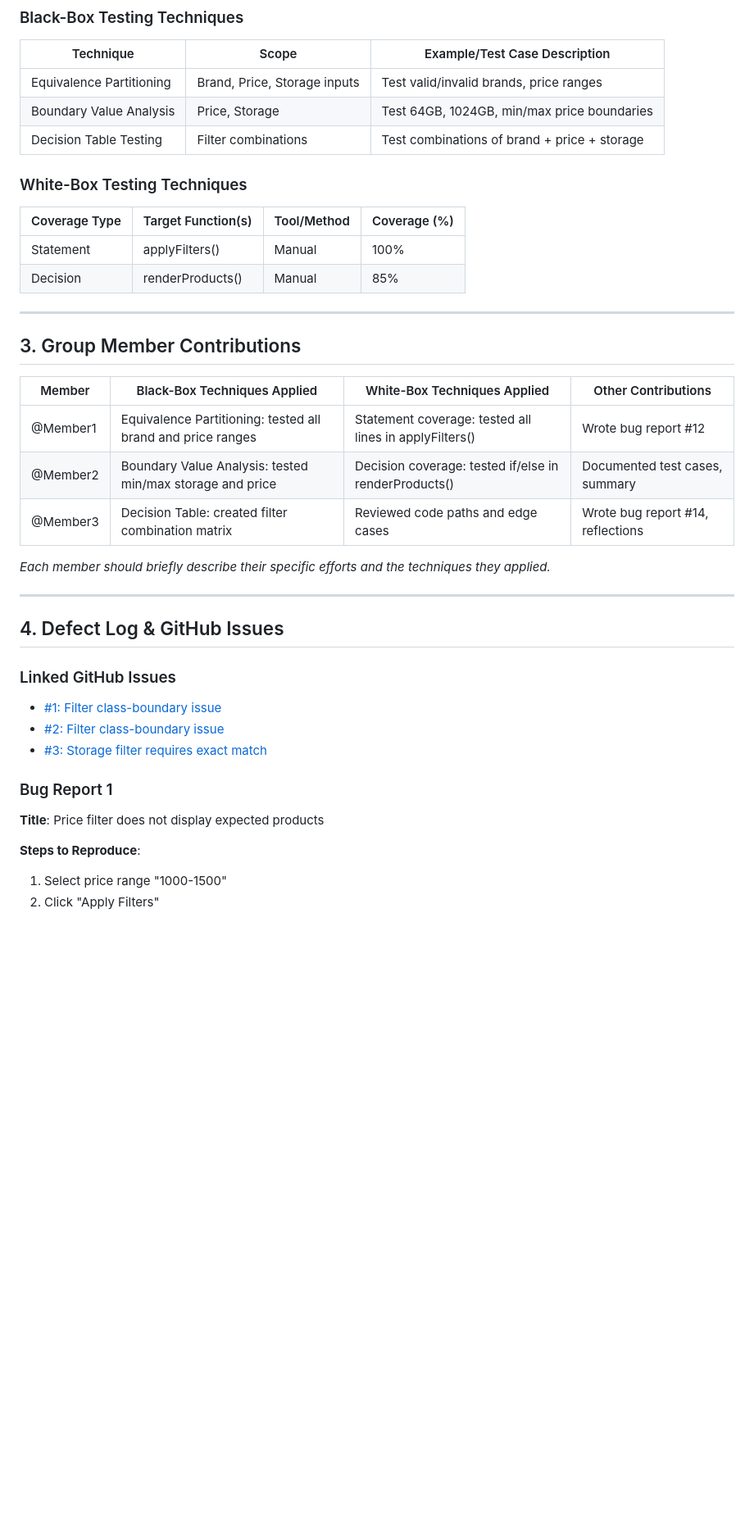
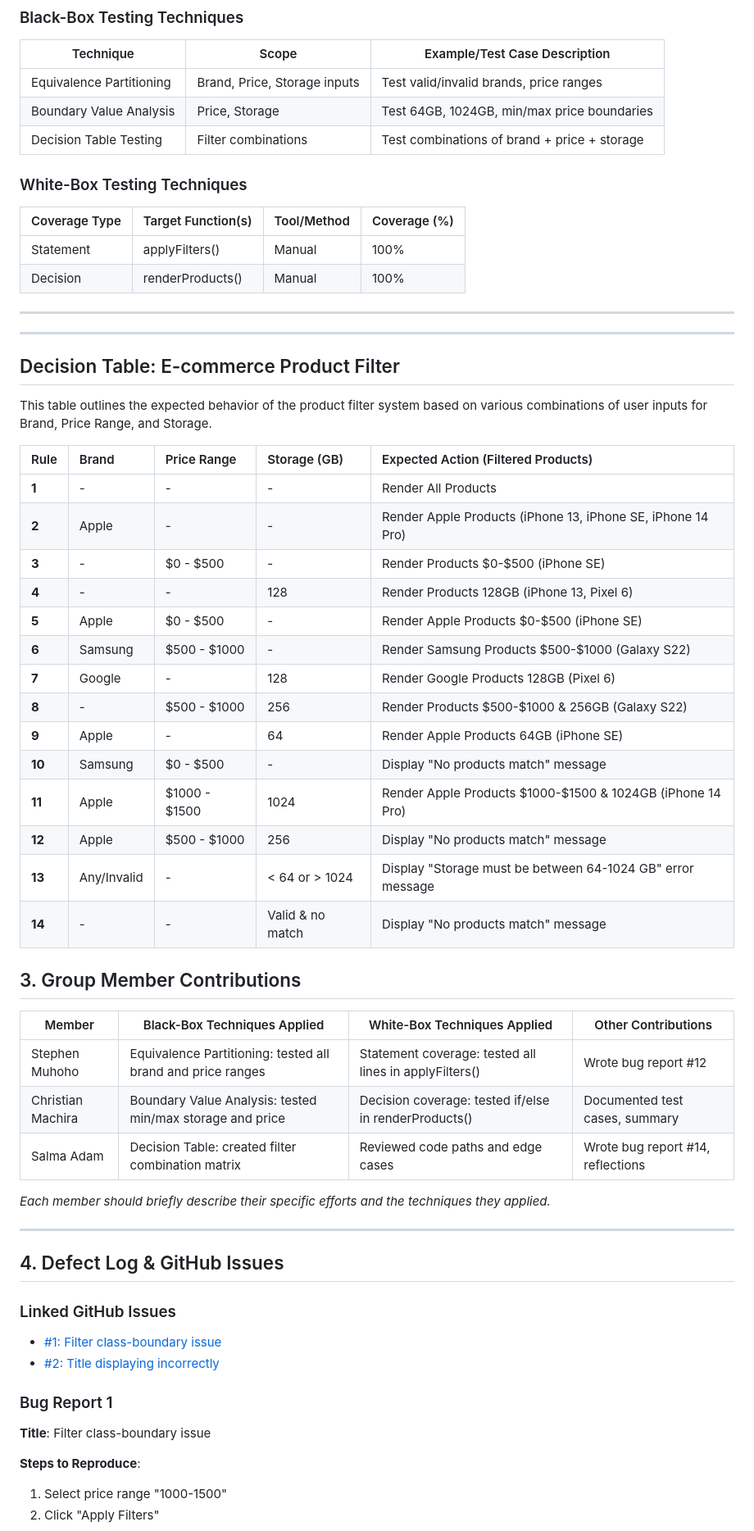
Before and after one commit to christianmachira/swt-wk4, a Markdown page: Test_Report_Summary.md, the part around one of its changes. Shown at 82% size. Drawn GitHub-style; blank space fills up the shorter version.

Commit message:
test-summary md

```diff
--- a/Test_Report_Summary.md
+++ b/Test_Report_Summary.md
@@ -20,7 +20,7 @@
 
 | Technique                | Scope                        | Example/Test Case Description                 |
 |--------------------------|------------------------------|----------------------------------------------|
-| Equivalence Partitioning | Brand, Price, Storage inputs | Test valid/invalid brands, price ranges      |
+| Equivalence Partitioning | Brand, Price, Storage inputs  | Test valid/invalid brands, price ranges      |
 | Boundary Value Analysis  | Price, Storage               | Test 64GB, 1024GB, min/max price boundaries  |
 | Decision Table Testing   | Filter combinations          | Test combinations of brand + price + storage |
 
@@ -29,17 +29,40 @@
 | Coverage Type   | Target Function(s)     | Tool/Method | Coverage (%) |
 |-----------------|-----------------------|-------------|--------------|
 | Statement       | applyFilters()        | Manual      | 100%         |
-| Decision        | renderProducts()      | Manual      | 85%          |
+| Decision        | renderProducts()      | Manual      | 100%          |
 
 ---
+
+---
+
+## Decision Table: E-commerce Product Filter
+
+This table outlines the expected behavior of the product filter system based on various combinations of user inputs for Brand, Price Range, and Storage.
+
+| Rule | Brand         | Price Range      | Storage (GB) | Expected Action (Filtered Products)                                  |
+| :--- | :------------ | :--------------- | :----------- | :------------------------------------------------------------------- |
+| **1**| -             | -                | -            | Render All Products                                                  |
+| **2**| Apple         | -                | -            | Render Apple Products (iPhone 13, iPhone SE, iPhone 14 Pro)          |
+| **3**| -             | \$0 - \$500      | -            | Render Products \$0-\$500 (iPhone SE)                                |
+| **4**| -             | -                | 128          | Render Products 128GB (iPhone 13, Pixel 6)                           |
+| **5**| Apple         | \$0 - \$500      | -            | Render Apple Products \$0-\$500 (iPhone SE)                          |
+| **6**| Samsung       | \$500 - \$1000   | -            | Render Samsung Products \$500-\$1000 (Galaxy S22)                    |
+| **7**| Google        | -                | 128          | Render Google Products 128GB (Pixel 6)                               |
+| **8**| -             | \$500 - \$1000   | 256          | Render Products \$500-\$1000 & 256GB (Galaxy S22)                    |
+| **9**| Apple         | -                | 64           | Render Apple Products 64GB (iPhone SE)                               |
+| **10**| Samsung       | \$0 - \$500      | -            | Display "No products match" message                                  |
+| **11**| Apple         | \$1000 - \$1500  | 1024         | Render Apple Products \$1000-\$1500 & 1024GB (iPhone 14 Pro)         |
+| **12**| Apple         | \$500 - \$1000   | 256          | Display "No products match" message                                  |
+| **13**| Any/Invalid   | -                | < 64 or > 1024 | Display "Storage must be between 64-1024 GB" error message           |
+| **14**| -             | -                | Valid & no match | Display "No products match" message                                  |
 
 ## 3. Group Member Contributions
 
 | Member    | Black-Box Techniques Applied          | White-Box Techniques Applied         | Other Contributions                |
 |-----------|--------------------------------------|-------------------------------------|------------------------------------|
-| @Member1  | Equivalence Partitioning: tested all brand and price ranges | Statement coverage: tested all lines in applyFilters() | Wrote bug report #12               |
-| @Member2  | Boundary Value Analysis: tested min/max storage and price | Decision coverage: tested if/else in renderProducts() | Documented test cases, summary     |
-| @Member3  | Decision Table: created filter combination matrix | Reviewed code paths and edge cases | Wrote bug report #14, reflections  |
+| Stephen Muhoho  | Equivalence Partitioning: tested all brand and price ranges | Statement coverage: tested all lines in applyFilters() | Wrote bug report #12               |
+| Christian Machira  | Boundary Value Analysis: tested min/max storage and price | Decision coverage: tested if/else in renderProducts() | Documented test cases, summary     |
+| Salma Adam  | Decision Table: created filter combination matrix | Reviewed code paths and edge cases | Wrote bug report #14, reflections  |
 
 *Each member should briefly describe their specific efforts and the techniques they applied.*
 
@@ -50,11 +73,11 @@
 ### Linked GitHub Issues
 
 - [#1: Filter class-boundary issue](https://github.com/PLP-Database-Design/week-4-christianmachira/issues/1)
-- [#2: Filter class-boundary issue](https://github.com/PLP-Database-Design/week-4-christianmachira/issues/1)
-- [#3: Storage filter requires exact match](https://github.com/PLP-Database-Design/week-4-christianmachira/issues/3)
+- [#2: Title displaying incorrectly](https://github.com/PLP-Database-Design/week-4-christianmachira/issues/2)
+
 ### Bug Report 1
 
-**Title**: Price filter does not display expected products
+**Title**: Filter class-boundary issue
 
 **Steps to Reproduce**:
 1. Select price range "1000-1500"
```
Also changed, not shown: other parts of Test_Report_Summary.md (+12 -11 lines).
